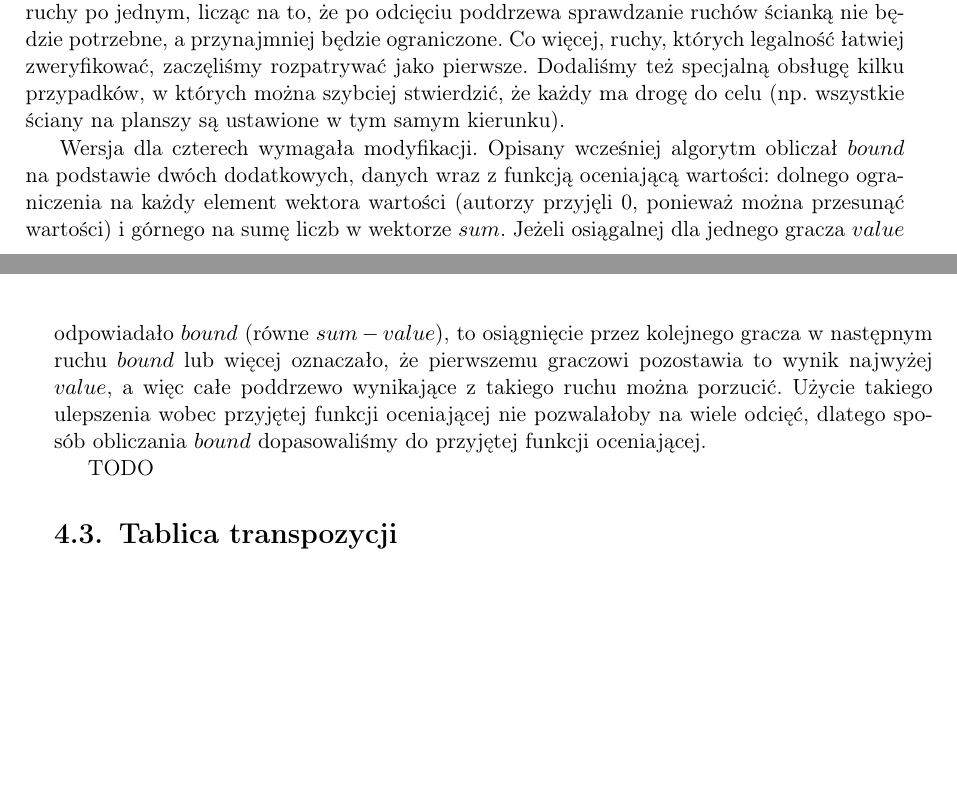
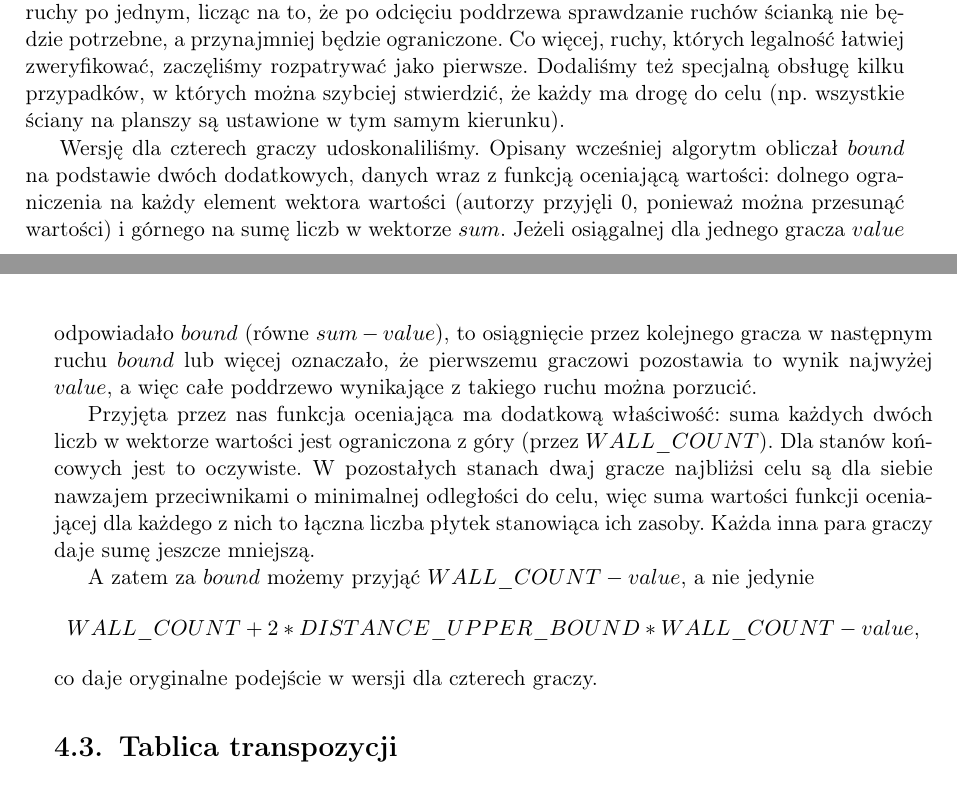
Before and after one commit to bm371613/pracamgr, a LaTeX thesis (pracamgr.tex): two parts of pages 20 and 21 of 29, joined at a grey line, cut so that both start at the same text, the shorter picture padded with empty space. Compiled offline with pdfLaTeX.

Commit message:
custom bound explained

```diff
--- a/pracamgr.tex
+++ b/pracamgr.tex
@@ -481,12 +481,16 @@ Dlatego postanowiliśmy wyznaczać legalne ruchy po jednym, licząc na to, że p
 Co więcej, ruchy, których legalność łatwiej zweryfikować, zaczęliśmy rozpatrywać jako pierwsze.
 Dodaliśmy też specjalną obsługę kilku przypadków, w których można szybciej stwierdzić, że każdy ma drogę do celu (np. wszystkie ściany na planszy są ustawione w tym samym kierunku).
 
-Wersja dla czterech wymagała modyfikacji.
+Wersję dla czterech graczy udoskonaliliśmy.
 Opisany wcześniej algorytm obliczał \(bound\) na podstawie dwóch dodatkowych, danych wraz z funkcją oceniającą wartości: dolnego ograniczenia na każdy element wektora wartości (autorzy przyjęli 0, ponieważ można przesunąć wartości) i górnego na sumę liczb w wektorze \(sum\).
 Jeżeli osiągalnej dla jednego gracza \(value\) odpowiadało \(bound\) (równe \(sum - value\)), to osiągnięcie przez kolejnego gracza w następnym ruchu \(bound\) lub więcej oznaczało, że pierwszemu graczowi pozostawia to wynik najwyżej \(value\), a więc całe poddrzewo wynikające z takiego ruchu można porzucić.
-Użycie takiego ulepszenia wobec przyjętej funkcji oceniającej nie pozwalałoby na wiele odcięć, dlatego sposób obliczania \(bound\) dopasowaliśmy do przyjętej funkcji oceniającej.
 
-TODO
+Przyjęta przez nas funkcja oceniająca ma dodatkową właściwość: suma każdych dwóch liczb w wektorze wartości jest ograniczona z góry (przez \(WALL\_COUNT\)).
+Dla stanów końcowych jest to oczywiste.
+W pozostałych stanach dwaj gracze najbliżsi celu są dla siebie nawzajem przeciwnikami o minimalnej odległości do celu, więc suma wartości funkcji oceniającej dla każdego z nich to łączna liczba płytek stanowiąca ich zasoby.
+Każda inna para graczy daje sumę jeszcze mniejszą.
+
+A zatem za \(bound\) możemy przyjąć \(WALL\_COUNT - value\), a nie jedynie \[WALL\_COUNT + 2 * DISTANCE\_UPPER\_BOUND * WALL\_COUNT - value\text{,}\] co daje oryginalne podejście w wersji dla czterech graczy.
 
 \section{Tablica transpozycji}
 
```
